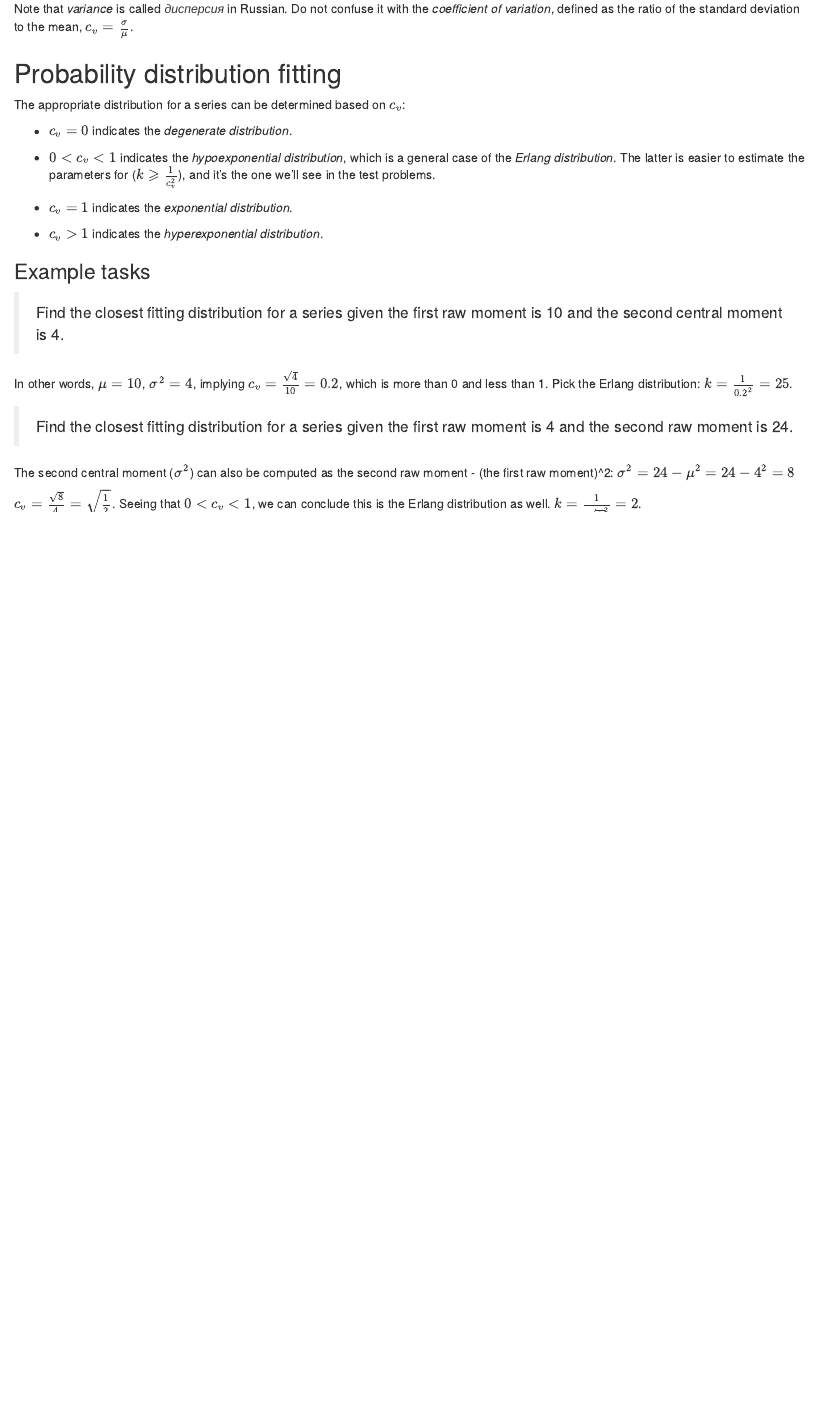
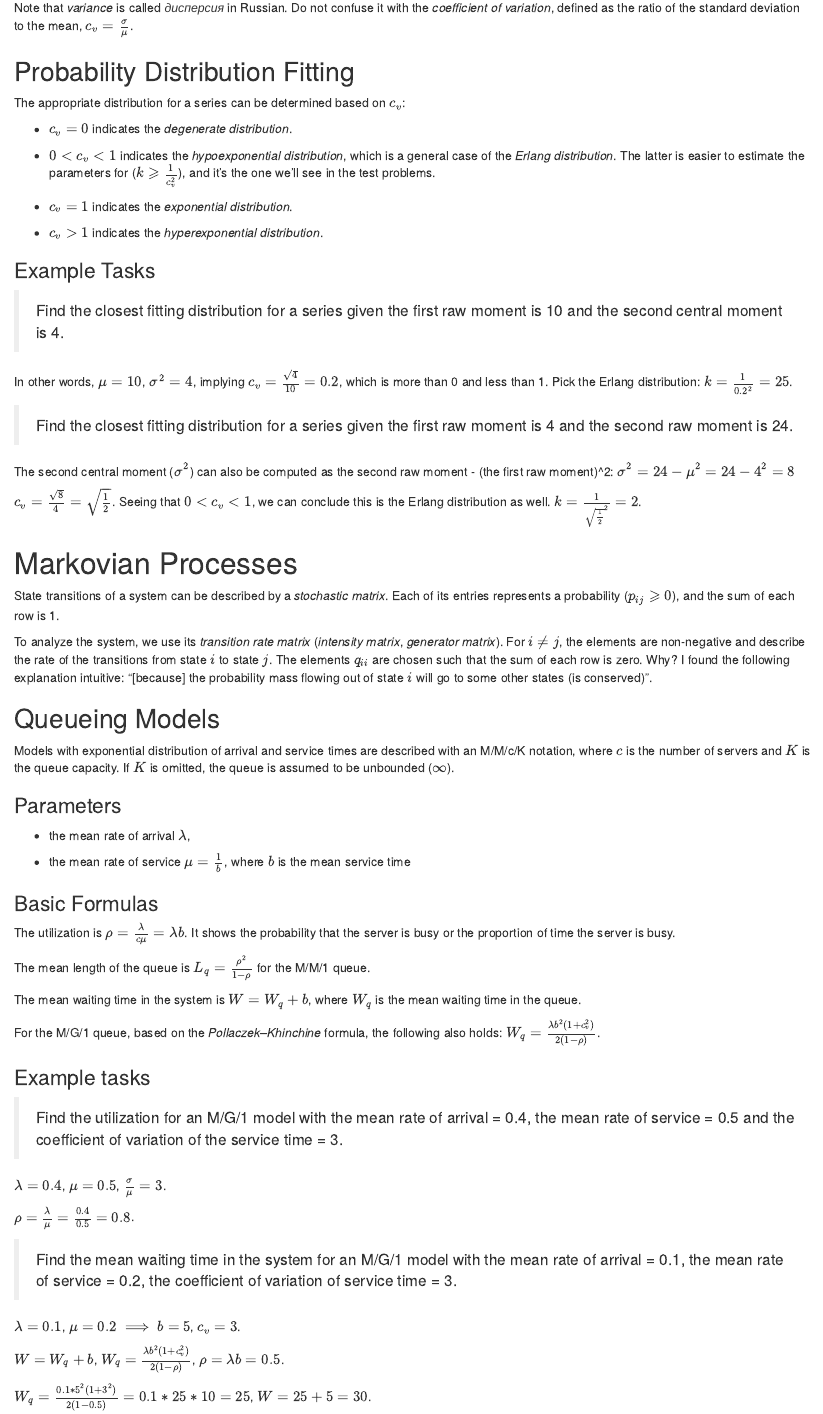
Before and after one commit to timlathy/itmo-third-year, an R Markdown document (Mathematical-Modeling-5th-Term/Test-Prep.Rmd): the page in a window 1100 px wide, from 210 px down before the commit and from 260 px down after it, so that both start at the same text. Rendered offline with R 4.5, knitr and Pandoc, with nearby package versions.

Commit message:
[m test prep] markovian processes basics

```diff
--- a/Mathematical-Modeling-5th-Term/Test-Prep.Rmd
+++ b/Mathematical-Modeling-5th-Term/Test-Prep.Rmd
@@ -38,3 +40,48 @@ In other words, $\mu = 10$, $\sigma^2 = 4$, implying $c_v = \frac{\sqrt{4}}{10}
 The second central moment ($\sigma^2$) can also be computed as the second raw moment - (the first raw moment)^2: $\sigma^2 = 24 - \mu^2 = 24 - 4^2 = 8$
 
 $c_v = \frac{\sqrt{8}}{4} = \sqrt{\frac{1}{2}}$. Seeing that $0 < c_v < 1$, we can conclude this is the Erlang distribution as well. $k = \frac{1}{\sqrt{\frac{1}{2}}^2} = 2$.
+
+# Markovian Processes
+
+State transitions of a system can be described by a *stochastic matrix*.
+Each of its entries represents a probability ($p_{ij} \geqslant 0$), and the sum of each row is 1.
+
+To analyze the system, we use its *transition rate matrix* (*intensity matrix*, *generator matrix*).
+For $i \neq j$, the elements are non-negative and describe the rate of the transitions from state $i$ to state $j$. The elements $q_{ii}$ are chosen such that the sum of each row is zero. Why? I found the following explanation intuitive: "[because] the probability mass flowing out of state $i$ will go to some other states (is conserved)".
+
+## Queueing Models
+
+Models with exponential distribution of arrival and service times are described with an M/M/c/K notation,
+where $c$ is the number of servers and $K$ is the queue capacity. If $K$ is omitted, the queue is assumed to be unbounded ($\infty$).
+
+### Parameters
+
+* the mean rate of arrival $\lambda$,
+
+* the mean rate of service $\mu = \frac{1}{b}$, where $b$ is the mean service time
+
+### Basic Formulas
+
+The utilization is $\rho = \frac{\lambda}{c\mu} = \lambda b$. It shows the probability that the server is busy or the proportion of time the server is busy.
+
+The mean length of the queue is $L_q = \frac{\rho^2}{1 - \rho}$ for the M/M/1 queue.
+
+The mean waiting time in the system is $W = W_q + b$, where $W_q$ is the mean waiting time in the queue.
+
+For the M/G/1 queue, based on the *Pollaczek–Khinchine* formula, the following also holds: $W_q = \frac{\lambda b^2 (1 + c_v^2)}{2(1 - \rho)}$.
+
+### Example tasks
+
+> Find the utilization for an M/G/1 model with the mean rate of arrival = 0.4, the mean rate of service = 0.5 and the coefficient of variation of the service time = 3.
+
+$\lambda = 0.4$, $\mu = 0.5$, $\frac{\sigma}{\mu} = 3$.
+
+$\rho = \frac{\lambda}{\mu} = \frac{0.4}{0.5} = 0.8$.
+
+> Find the mean waiting time in the system for an M/G/1 model with the mean rate of arrival = 0.1, the mean rate of service = 0.2, the coefficient of variation of service time = 3.
+
+$\lambda = 0.1$, $\mu = 0.2 \implies b = 5$, $c_v = 3$.
+
+$W = W_q + b$, $W_q = \frac{\lambda b^2 (1 + c_v^2)}{2(1 - \rho)}$, $\rho = \lambda b = 0.5$.
+
+$W_q = \frac{0.1 * 5^2 (1 + 3^2)}{2(1 - 0.5)} = 0.1 * 25 * 10 = 25$, $W = 25 + 5 = 30$.
```
Also changed, not shown: Mathematical-Modeling-5th-Term/Test-Prep.Rmd (6 more changed lines).
